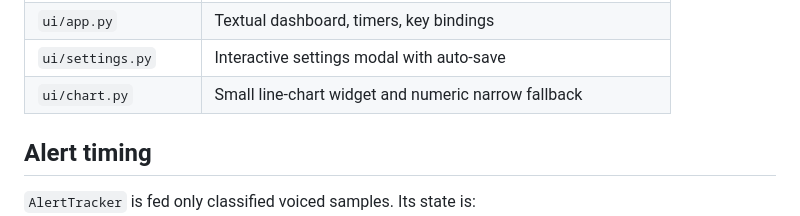
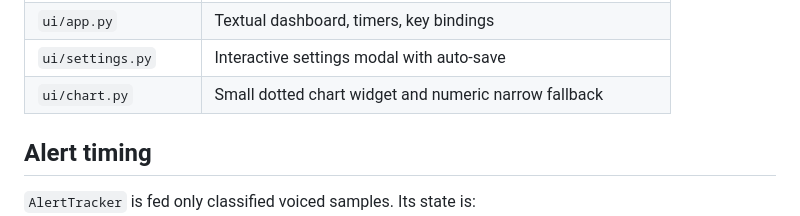
Before and after one commit to unkindypie/pitch-guard, a Markdown page: docs/architecture.md, the part around the change. GitHub-like rendering.

```diff
--- a/docs/architecture.md
+++ b/docs/architecture.md
@@ -42,7 +42,7 @@ dashboard, chart, statistics, periodic atomic JSON writes
 | `service.py` | Connects audio, alerts, statistics and persistence |
 | `ui/app.py` | Textual dashboard, timers, key bindings |
 | `ui/settings.py` | Interactive settings modal with auto-save |
-| `ui/chart.py` | Small line-chart widget and numeric narrow fallback |
+| `ui/chart.py` | Small dotted chart widget and numeric narrow fallback |
 
 ## Alert timing
 
```
Also changed, not shown: README.md (+1 -1 lines), docs/demo.gif, 5 other files.
